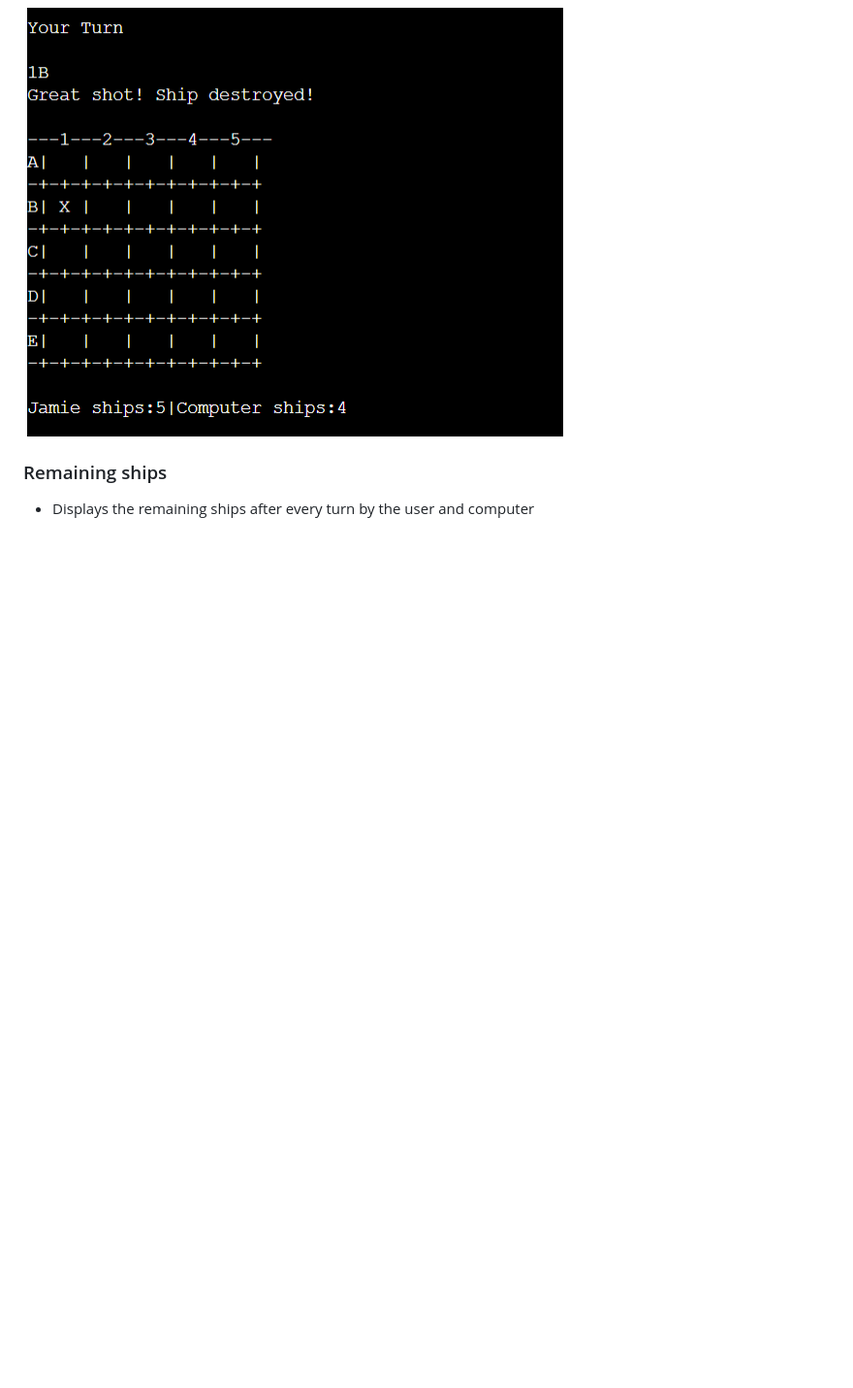
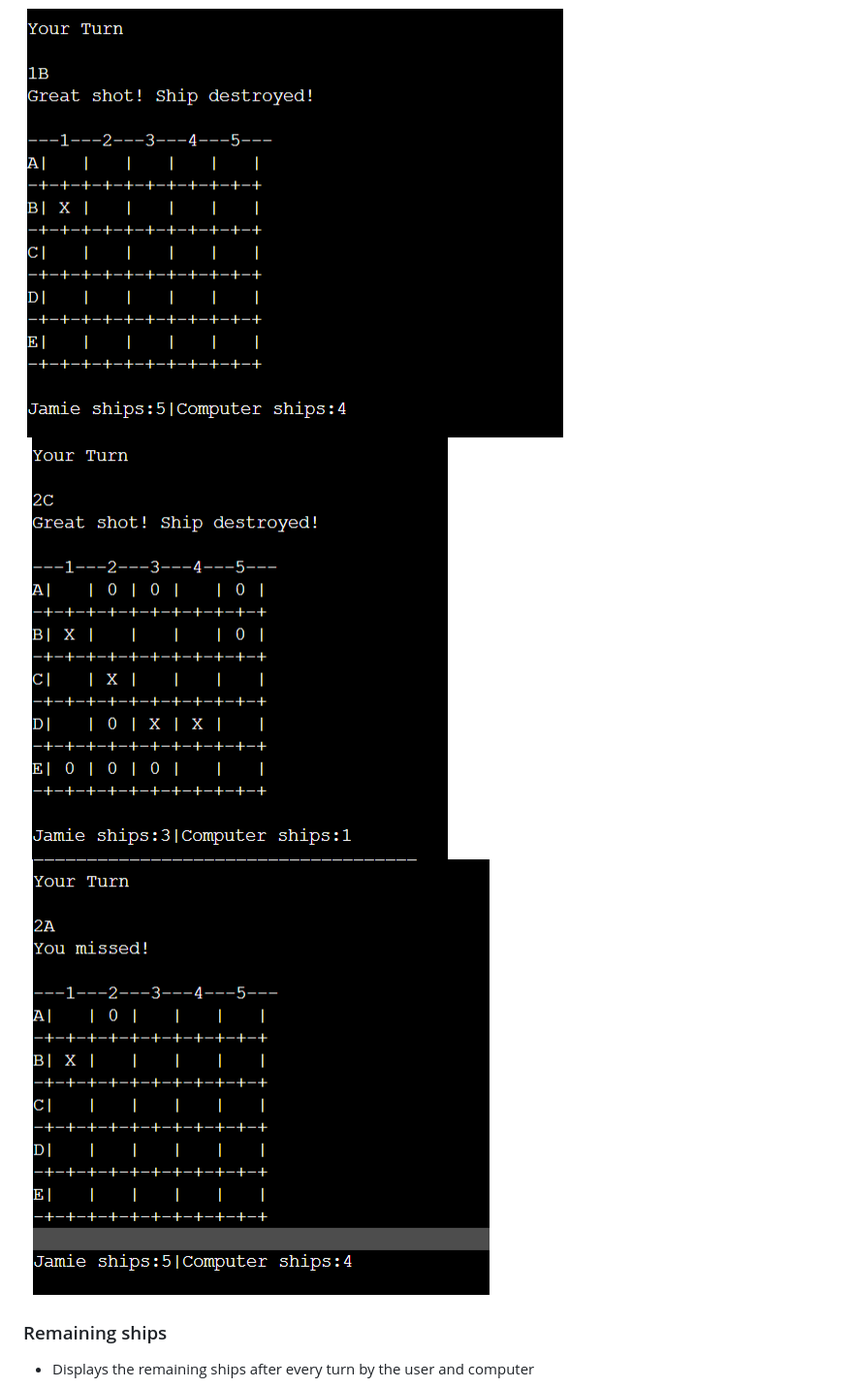
Before and after one commit to jamieroche1987/Battleships, a Markdown page: README.md, the part around one of its changes. Shown at 97% size. Drawn GitHub-style; blank space fills up the shorter version.

Commit message:
Add games feature screenshots to README.md

```diff
--- a/README.md
+++ b/README.md
@@ -61,6 +61,8 @@
  * Displays the board with an '0' for missing the ship and an 'X' for destroying a ship.
 
  <img src="assets/user-result-of-shot.png">
+ <img src="assets/ship-hit-message.png">
+ <img src="assets/missed-message.png">
 
 
 ### Remaining ships
```
Also changed, not shown: other parts of README.md (+2 -1 lines).
